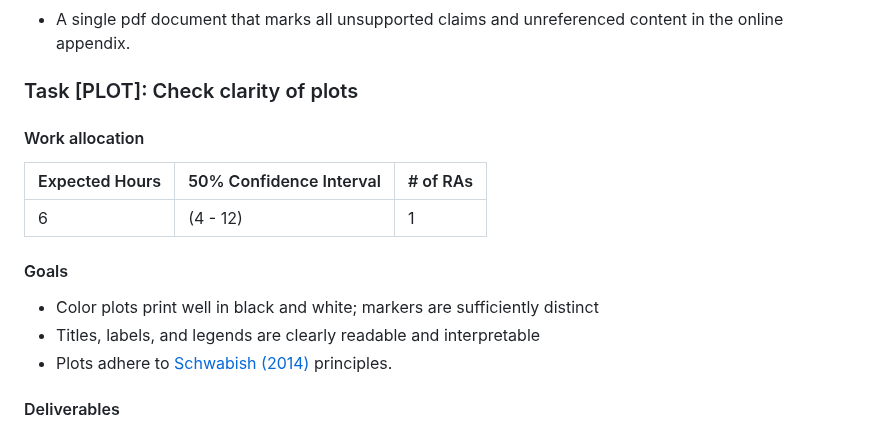
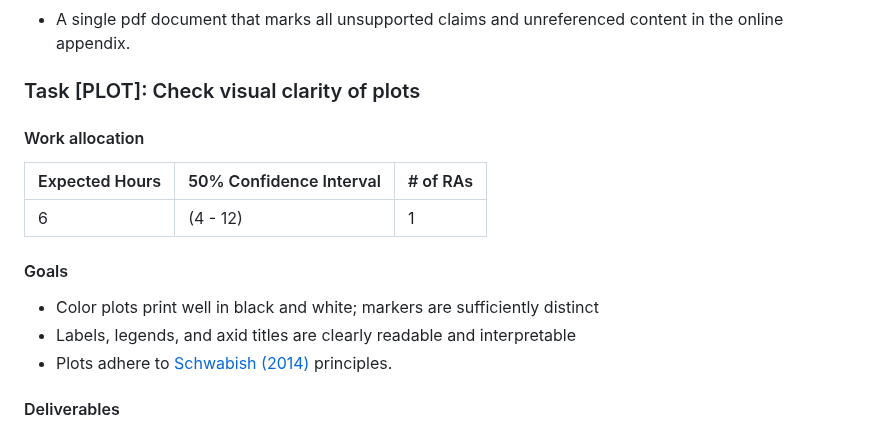
Before and after one commit to JMSLab/Template, a Markdown page: docs/production.md, the part around the change. Drawn GitHub-style.

Commit message:
Small edit for #100

```diff
--- a/docs/production.md
+++ b/docs/production.md
@@ -201,7 +201,7 @@ Production encompasses the steps we take before we circulate or submit a paper d
 
   *  A single pdf document that marks all unsupported claims and unreferenced content in the online appendix.
 
-### Task [PLOT]: Check clarity of plots
+### Task [PLOT]: Check visual clarity of plots
 
 #### Work allocation
 
@@ -212,7 +212,7 @@ Production encompasses the steps we take before we circulate or submit a paper d
 #### Goals
 
   *  Color plots print well in black and white; markers are sufficiently distinct
-  *  Titles, labels, and legends are clearly readable and interpretable
+  *  Labels, legends, and axid titles are clearly readable and interpretable
   *  Plots adhere to [Schwabish (2014)](https://www.jstor.org/stable/43193723) principles.
 
 #### Deliverables
```
